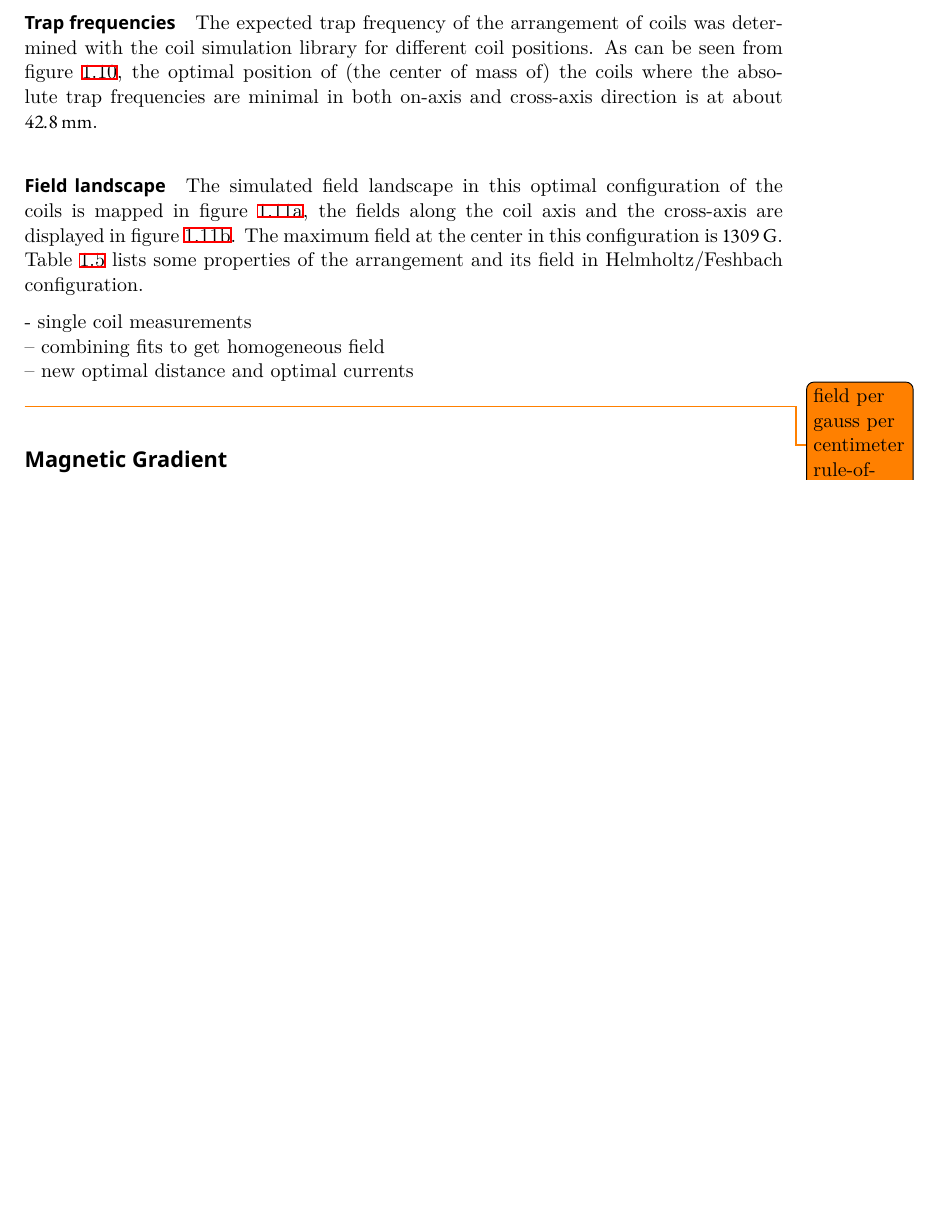
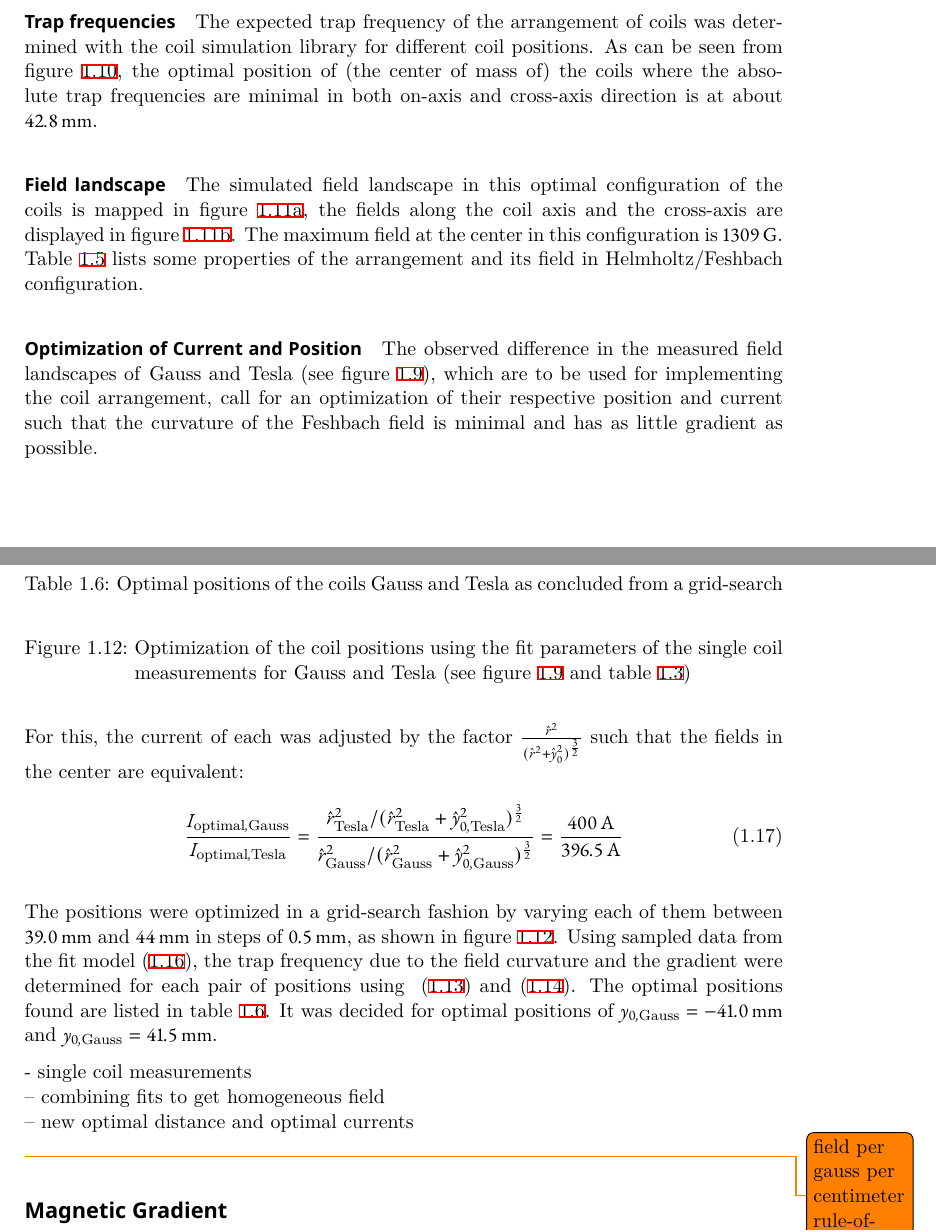
Before and after one commit to xiasitao/physics-masters-thesis, a LaTeX thesis (text/40-coils/scaffold-40.tex, which reads text/40-coils/40-coils.tex): part of page 16 of 19 before the commit and two parts of pages 16 and 19 of 20 after it, the two joined at a grey line, cut so that both start at the same text, the shorter picture padded with empty space. Compiled offline with XeLaTeX.

Commit message:
Started Feshbach optimization paragraph

```diff
--- a/text/40-coils/40-coils.tex
+++ b/text/40-coils/40-coils.tex
@@ -445,6 +441,32 @@ The simulated field landscape in this optimal configuration of the coils is mapp
     \caption{Simulated field landscape in Helmholtz/Feshbach configuration}
     \label{fig:feshbach_field_map_and_slices}
 \end{figure}
+
+\paragraph{Optimization of Current and Position}
+The observed difference in the measured field landscapes of \textit{Gauss} and \textit{Tesla} (see figure~\ref{fig:single_coil_fields}), which are to be used for implementing the coil arrangement, call for an optimization of their respective position and current such that the curvature of the Feshbach field is minimal and has as little gradient as possible.
+
+For this, the current of each was adjusted by the factor $\frac{\hat r^2}{(\hat r^2 + \hat y_0^2)^\frac{3}{2}}$ such that the fields in the center are equivalent:
+\begin{align}
+    \frac{I_{\text{optimal}, \textit{Gauss}}}{I_{\text{optimal}, \textit{Tesla}}} = \frac{\hat r_\textit{Tesla}^2 / (\hat r_\textit{Tesla}^2 + \hat y_{0, \textit{Tesla}}^2)^\frac{3}{2}}{\hat r_\textit{Gauss}^2 / (\hat r_\textit{Gauss}^2 + \hat y_{0, \textit{Gauss}}^2)^\frac{3}{2}} = \frac{\SI{400}{\ampere}}{\SI{396.5}{\ampere}}
+\end{align}
+
+The positions were optimized in a grid-search fashion by varying each of them between \SI{39.0}{\milli\meter} and \SI{44}{\milli\meter} in steps of \SI{0.5}{\milli\meter}, as shown in figure~\ref{fig:position_optimization}. Using sampled data from the fit model~\eqref{eq:on_axis_field_model}, the trap frequency due to the field curvature and the gradient were determined for each pair of positions using ~\eqref{eq:trap_frequency_simulation} and~\eqref{eq:gradient_simulation}.
+The optimal positions found are listed in table~\ref{tab:position_optimization_results}. It was decided for optimal positions of $y_{0, \textit{Gauss}} = \SI{-41.0}{\milli\meter}$ and $y_{0, \textit{Gauss}} = \SI{41.5}{\milli\meter}$.
+
+\begin{table}
+    \caption{Optimal positions of the coils \textit{Gauss} and \textit{Tesla} as concluded from a grid-search }
+    \label{tab:position_optimization_results}
+\end{table}
+
+
+\begin{figure}
+    \caption{Optimization of the coil positions using the fit parameters of the single coil measurements for \textit{Gauss} and \textit{Tesla} (see figure~\ref{fig:single_coil_fields} and table~\ref{tab:single_coil_fields_fit_parameters})}
+    \label{fig:position_optimization}
+\end{figure}
+
+- single coil measurements\\
+    -- combining fits to get homogeneous field\\
+    -- new optimal distance and optimal currents\\
 
 
 \todo{field per gauss per centimeter rule-of-thumb}
```
Also changed, not shown: text/40-coils/40-coils.tex (4 more changed lines).
